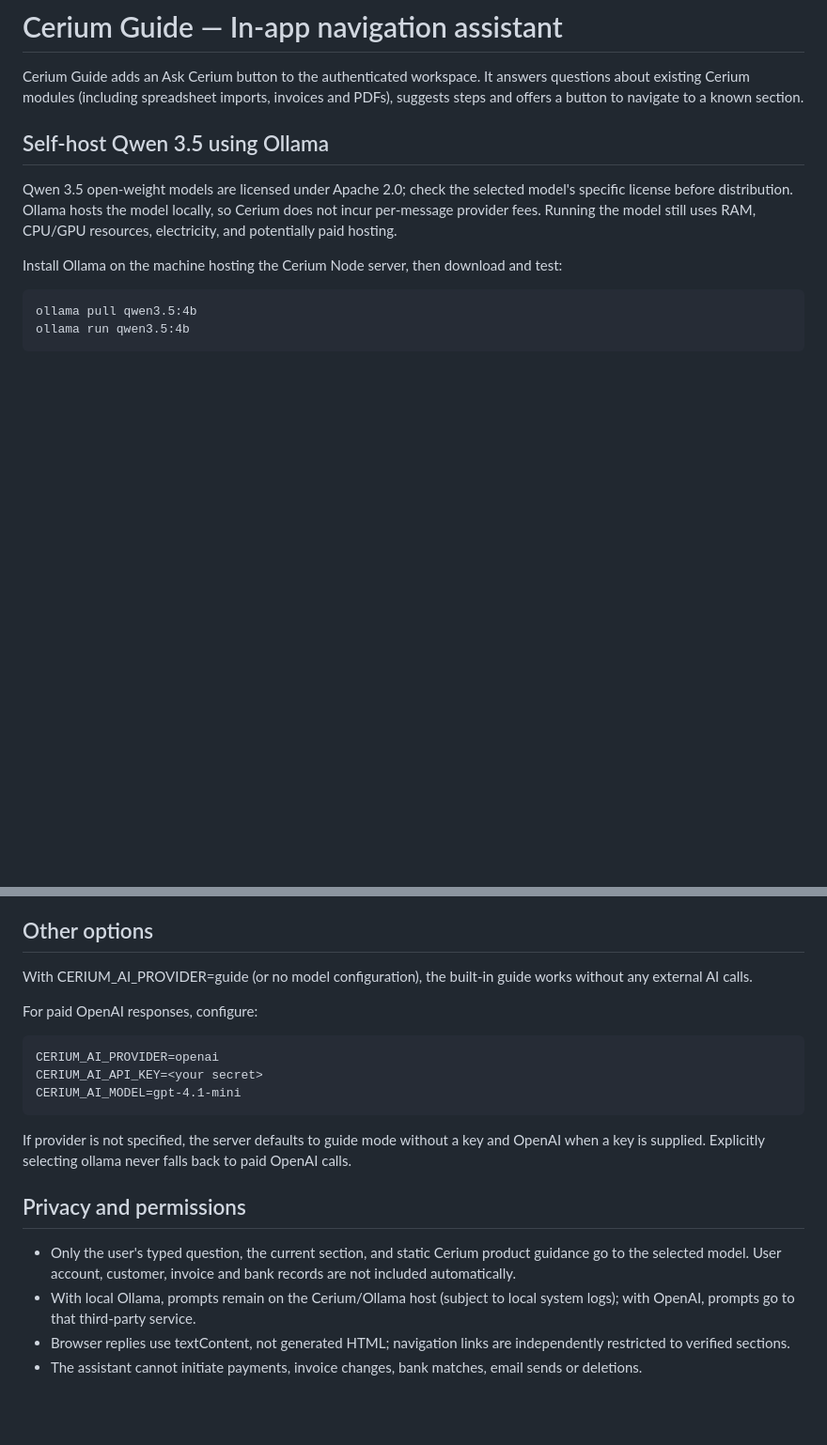
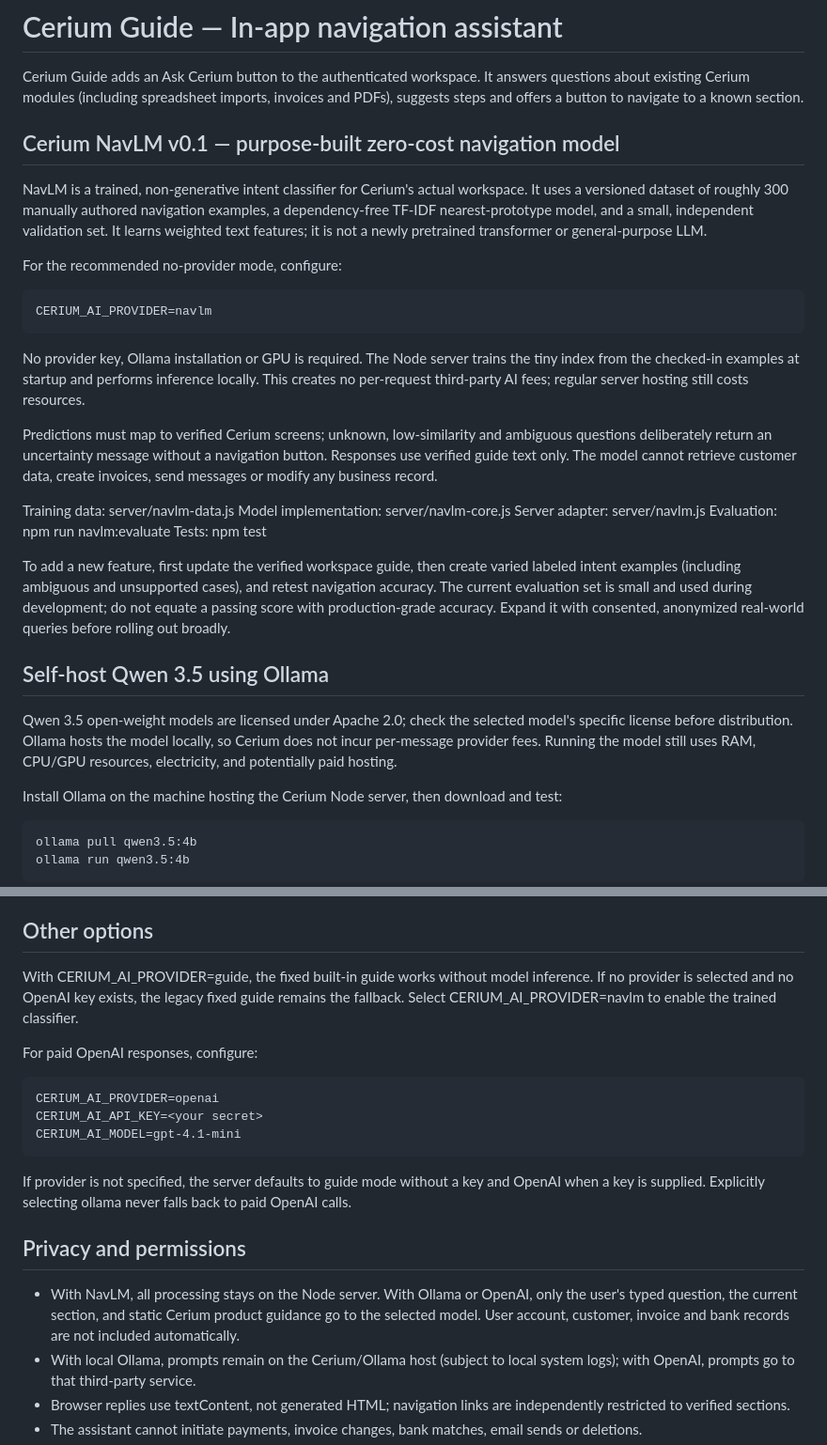
Before and after one commit to karthikt08/cerium-v2, a Markdown page: docs/cerium-guide.md, 2 parts joined by grey strips. Shown at 94% size. GitHub-like rendering; blank space fills up the shorter version.

Commit message:
Document and configure zero-cost locally trained NavLM: docs/cerium-guide.md

```diff
--- a/docs/cerium-guide.md
+++ b/docs/cerium-guide.md
@@ -1,6 +1,26 @@
 # Cerium Guide — In-app navigation assistant
 
 Cerium Guide adds an Ask Cerium button to the authenticated workspace. It answers questions about existing Cerium modules (including spreadsheet imports, invoices and PDFs), suggests steps and offers a button to navigate to a known section.
+
+## Cerium NavLM v0.1 — purpose-built zero-cost navigation model
+
+NavLM is a trained, non-generative intent classifier for Cerium's actual workspace. It uses a versioned dataset of roughly 300 manually authored navigation examples, a dependency-free TF-IDF nearest-prototype model, and a small, independent validation set. It learns weighted text features; it is not a newly pretrained transformer or general-purpose LLM.
+
+For the recommended no-provider mode, configure:
+
+    CERIUM_AI_PROVIDER=navlm
+
+No provider key, Ollama installation or GPU is required. The Node server trains the tiny index from the checked-in examples at startup and performs inference locally. This creates no per-request third-party AI fees; regular server hosting still costs resources.
+
+Predictions must map to verified Cerium screens; unknown, low-similarity and ambiguous questions deliberately return an uncertainty message without a navigation button. Responses use verified guide text only. The model cannot retrieve customer data, create invoices, send messages or modify any business record.
+
+Training data: server/navlm-data.js
+Model implementation: server/navlm-core.js
+Server adapter: server/navlm.js
+Evaluation: npm run navlm:evaluate
+Tests: npm test
+
+To add a new feature, first update the verified workspace guide, then create varied labeled intent examples (including ambiguous and unsupported cases), and retest navigation accuracy. The current evaluation set is small and used during development; do not equate a passing score with production-grade accuracy. Expand it with consented, anonymized real-world queries before rolling out broadly.
 
 ## Self-host Qwen 3.5 using Ollama
 
@@ -25,7 +45,7 @@ Ollama download sizes: qwen3.5:2b ~2.7–3.1 GB, qwen3.5:4b ~3.3–4 GB, qwen3.5
 
 ## Other options
 
-With CERIUM_AI_PROVIDER=guide (or no model configuration), the built-in guide works without any external AI calls.
+With CERIUM_AI_PROVIDER=guide, the fixed built-in guide works without model inference. If no provider is selected and no OpenAI key exists, the legacy fixed guide remains the fallback. Select CERIUM_AI_PROVIDER=navlm to enable the trained classifier.
 
 For paid OpenAI responses, configure:
 
@@ -37,7 +57,7 @@ If provider is not specified, the server defaults to guide mode without a key an
 
 ## Privacy and permissions
 
-- Only the user's typed question, the current section, and static Cerium product guidance go to the selected model. User account, customer, invoice and bank records are not included automatically.
+- With NavLM, all processing stays on the Node server. With Ollama or OpenAI, only the user's typed question, the current section, and static Cerium product guidance go to the selected model. User account, customer, invoice and bank records are not included automatically.
 - With local Ollama, prompts remain on the Cerium/Ollama host (subject to local system logs); with OpenAI, prompts go to that third-party service.
 - Browser replies use textContent, not generated HTML; navigation links are independently restricted to verified sections.
 - The assistant cannot initiate payments, invoice changes, bank matches, email sends or deletions.
```
